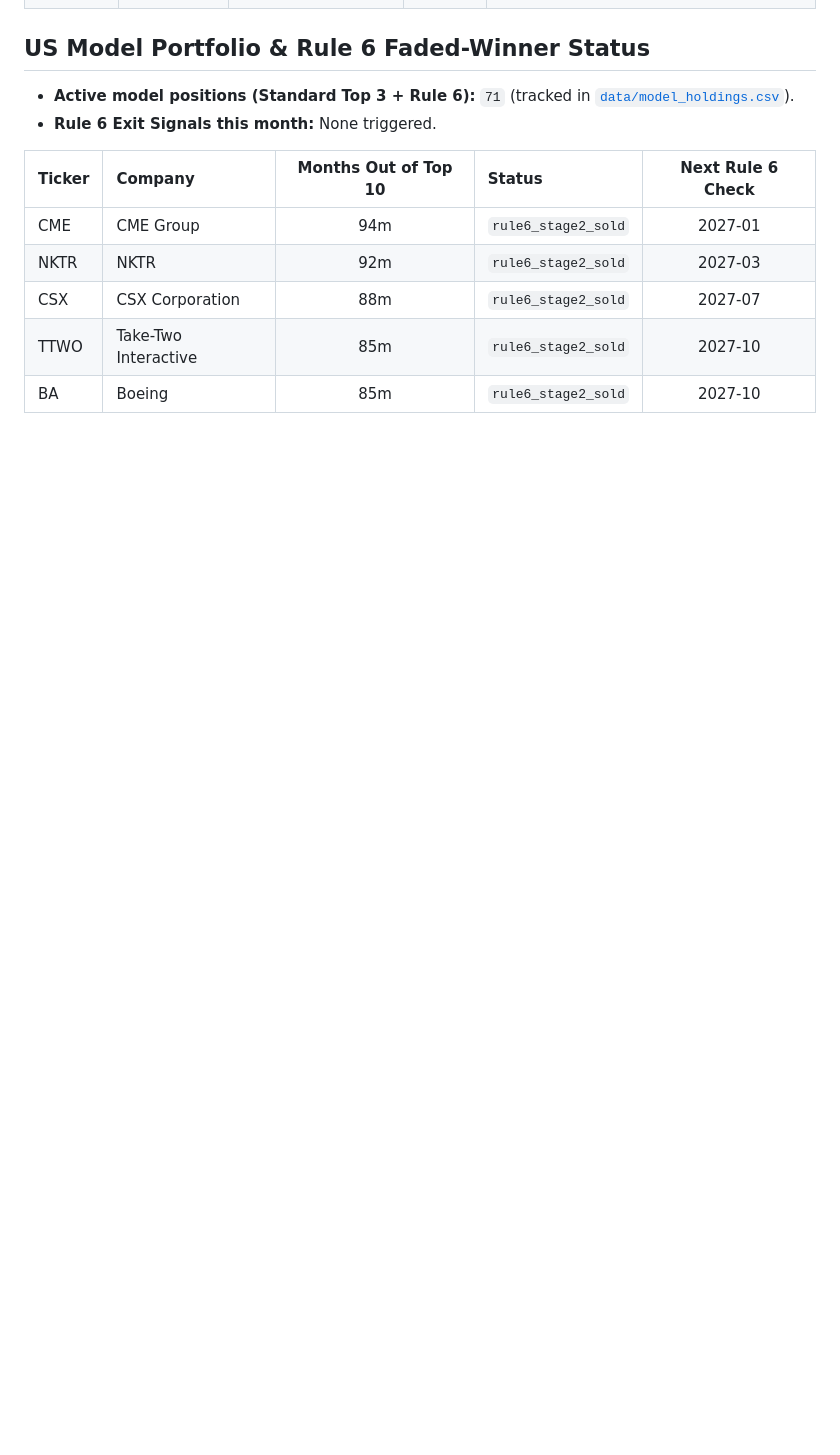
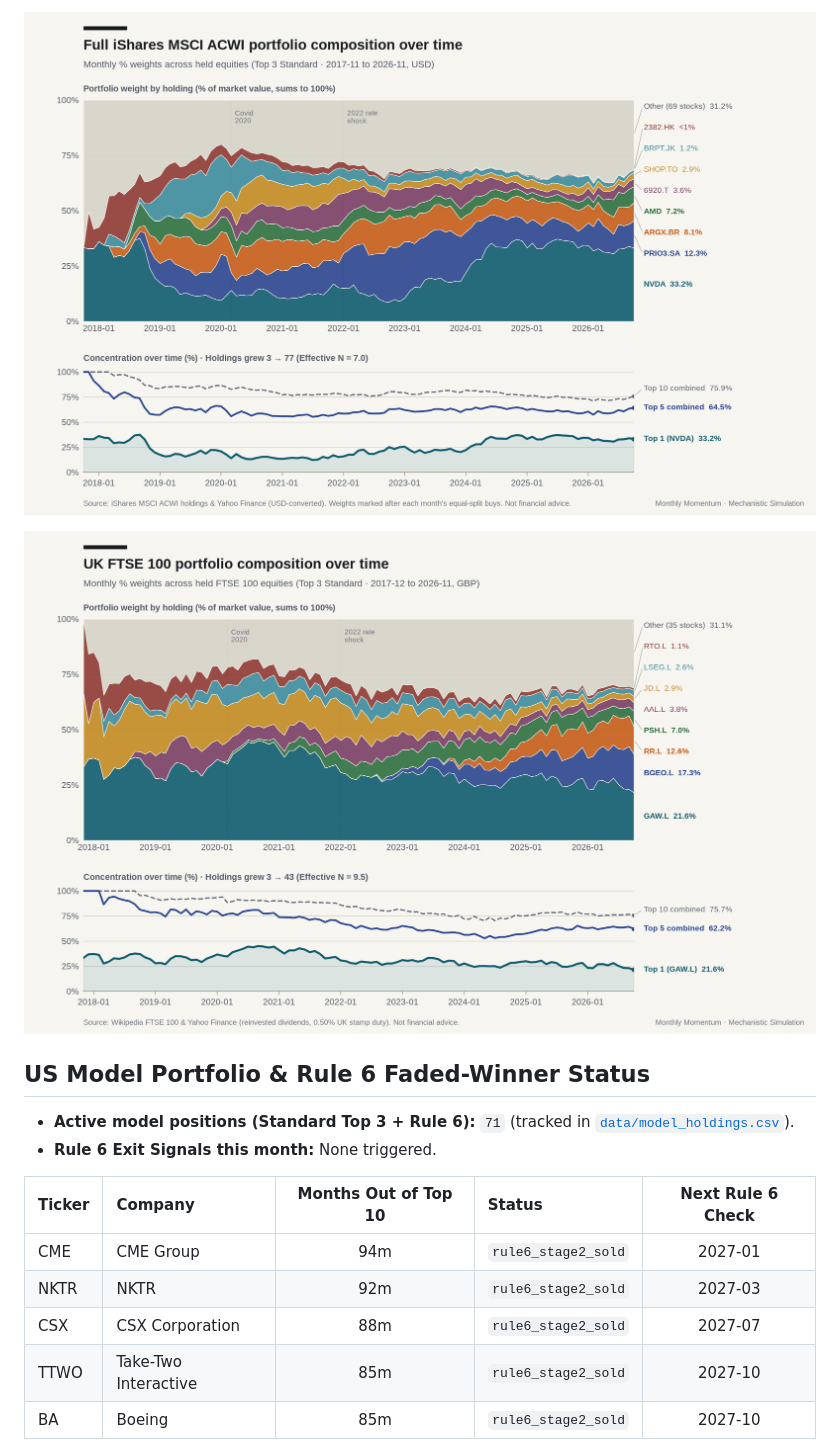
Before and after one commit to alastairherd/monthly-momentum, a Markdown page: README.md, the part around one of its changes. Rendered like a GitHub page; pictures changed too: assets/allocation_acwi.png (added), assets/allocation_ftse100.png (added); folded sections open; blank space fills up the shorter version.

Commit message:
Add monthly portfolio percentage allocation analysis and broadsheet charts

```diff
--- a/README.md
+++ b/README.md
@@ -480,3 +495,7 @@ Evaluated across `100` FTSE 100 constituents (`56` eligible in 2026-11, GBP with
+![Full ACWI Portfolio Allocation](assets/allocation_acwi.png)
+
+![UK FTSE 100 Portfolio Allocation](assets/allocation_ftse100.png)
+
 ## US Model Portfolio & Rule 6 Faded-Winner Status
 
 - **Active model positions (Standard Top 3 + Rule 6):** `71` (tracked in [`data/model_holdings.csv`](data/model_holdings.csv)).
```
Also changed, not shown: other parts of README.md (+15 -0 lines), data/README.md (+2 -1 lines), assets/allocation_acwi_uk_accessible.png (added), assets/allocation_sp500.png (added), 8 other files.
